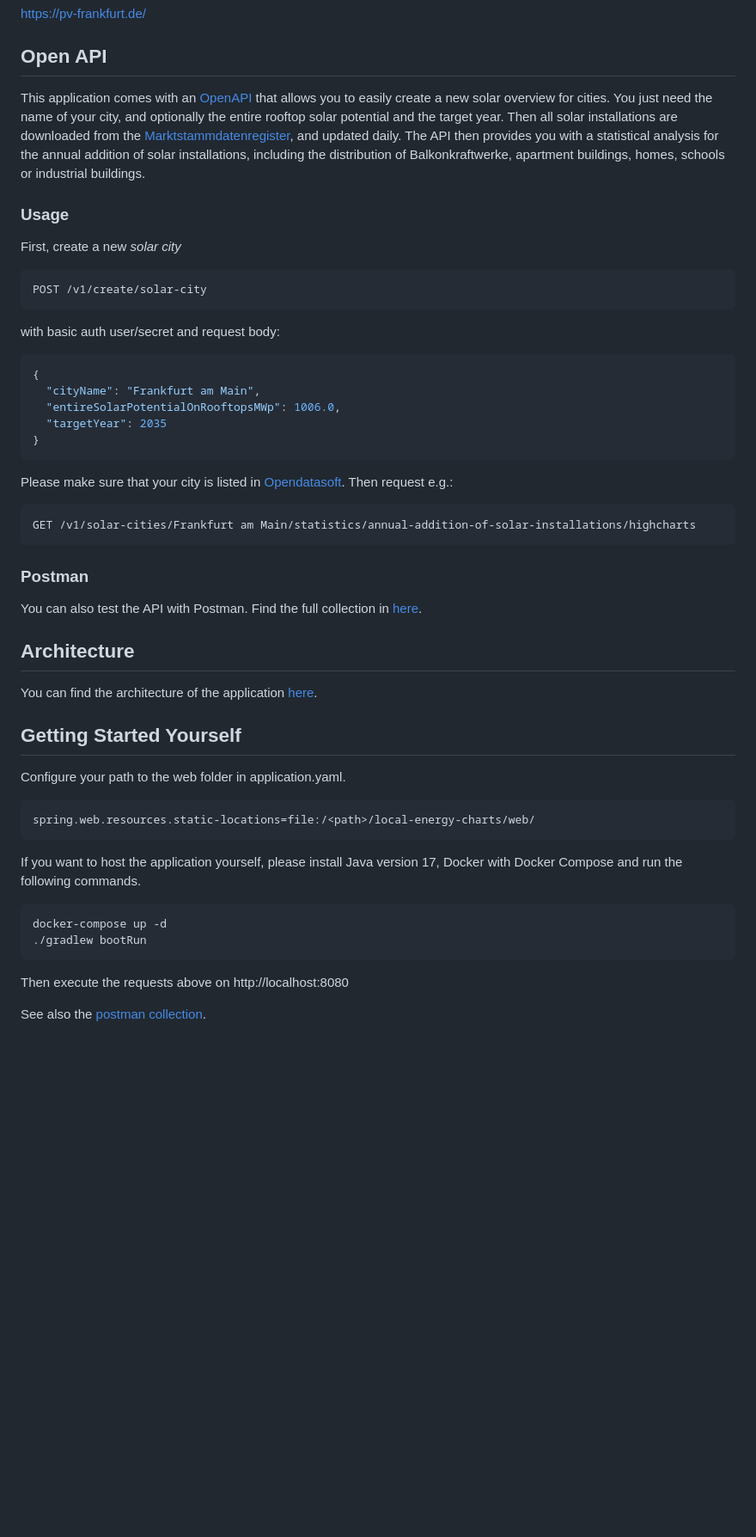
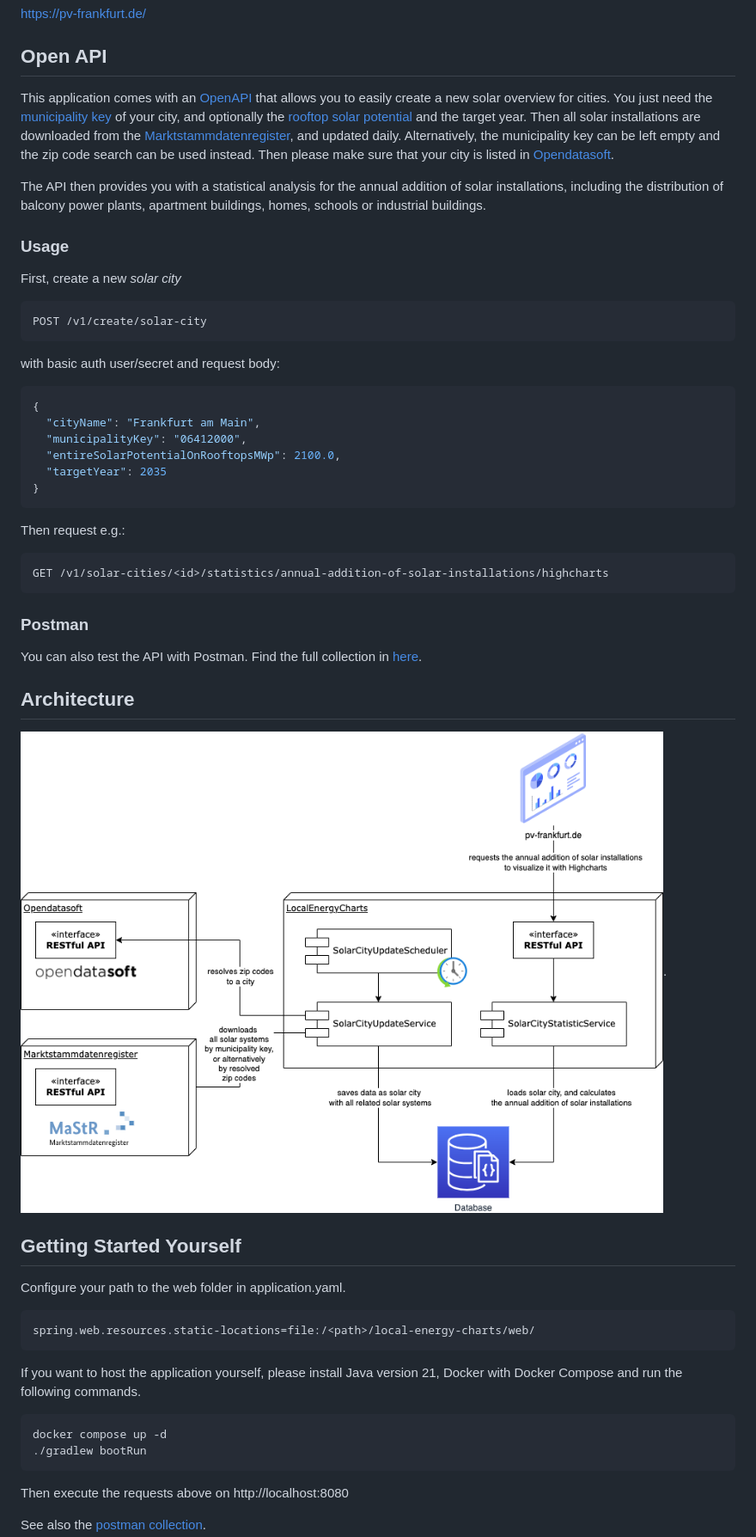
Before and after one commit to snagel86/local-energy-charts, a Markdown page: README.MD, the part around the change printed below. Shown: that part at 86% size. Drawn GitHub-style; pictures changed too: architecture.png (added); blank space fills up the shorter version.

Commit message:
dependency upgrades, readme updated

````diff
--- a/README.MD
+++ b/README.MD
@@ -20,8 +20,12 @@ https://pv-frankfurt.de/
 ## Open API ##
 
 This application comes with an [OpenAPI](https://pv-frankfurt.de/openapi.html) that allows you to easily create a new solar overview for cities.
-You just need the name of your city, and optionally the entire rooftop solar potential and the target year. Then all solar installations are downloaded from the [Marktstammdatenregister](https://www.marktstammdatenregister.de/MaStR), and updated daily.
-The API then provides you with a statistical analysis for the annual addition of solar installations, including the distribution of Balkonkraftwerke, apartment buildings, homes, schools or industrial buildings.
+You just need the [municipality key](https://www.statistikportal.de/de/gemeindeverzeichnis) of your city, and optionally the [rooftop solar potential](https://eosolar.dlr.de/) and the target year.
+Then all solar installations are downloaded from the [Marktstammdatenregister](https://www.marktstammdatenregister.de/MaStR), and updated daily.
+Alternatively, the municipality key can be left empty and the zip code search can be used instead. Then please make sure that your city is listed in [Opendatasoft](https://public.opendatasoft.com/explore/dataset/georef-germany-postleitzahl/information/).
+
+The API then provides you with a statistical analysis for the annual addition of solar installations,
+including the distribution of balcony power plants, apartment buildings, homes, schools or industrial buildings.
 
 ### Usage ###
 
@@ -34,30 +38,31 @@ with basic auth user/secret and request body:
 ```json
 {
   "cityName": "Frankfurt am Main",
-  "entireSolarPotentialOnRooftopsMWp": 1006.0,
+  "municipalityKey": "06412000",
+  "entireSolarPotentialOnRooftopsMWp": 2100.0,
   "targetYear": 2035
 }
 ```
 
-Please make sure that your city is listed in [Opendatasoft](https://public.opendatasoft.com/explore/dataset/georef-germany-postleitzahl/information/). Then request e.g.:
+Then request e.g.:
 
-    GET /v1/solar-cities/Frankfurt am Main/statistics/annual-addition-of-solar-installations/highcharts
+    GET /v1/solar-cities/<id>/statistics/annual-addition-of-solar-installations/highcharts
 
 ### Postman ###
 
 You can also test the API with Postman. Find the full collection in [here](api/LocalEnergyCharts.postman_collection.json).
 
 ## Architecture ##
-You can find the architecture of the application [here](architecture.drawio.pdf).
+![architecture](architecture.png).
 
 ## Getting Started Yourself ##
 Configure your path to the web folder in application.yaml.
 
     spring.web.resources.static-locations=file:/<path>/local-energy-charts/web/
 
-If you want to host the application yourself, please install Java version 17, Docker with Docker Compose and run the following commands.
+If you want to host the application yourself, please install Java version 21, Docker with Docker Compose and run the following commands.
 
-    docker-compose up -d
+    docker compose up -d
     ./gradlew bootRun
 
 Then execute the requests above on http://localhost:8080
````
Also changed, not shown: other parts of README.MD (+1 -1 lines), 6 other files.
